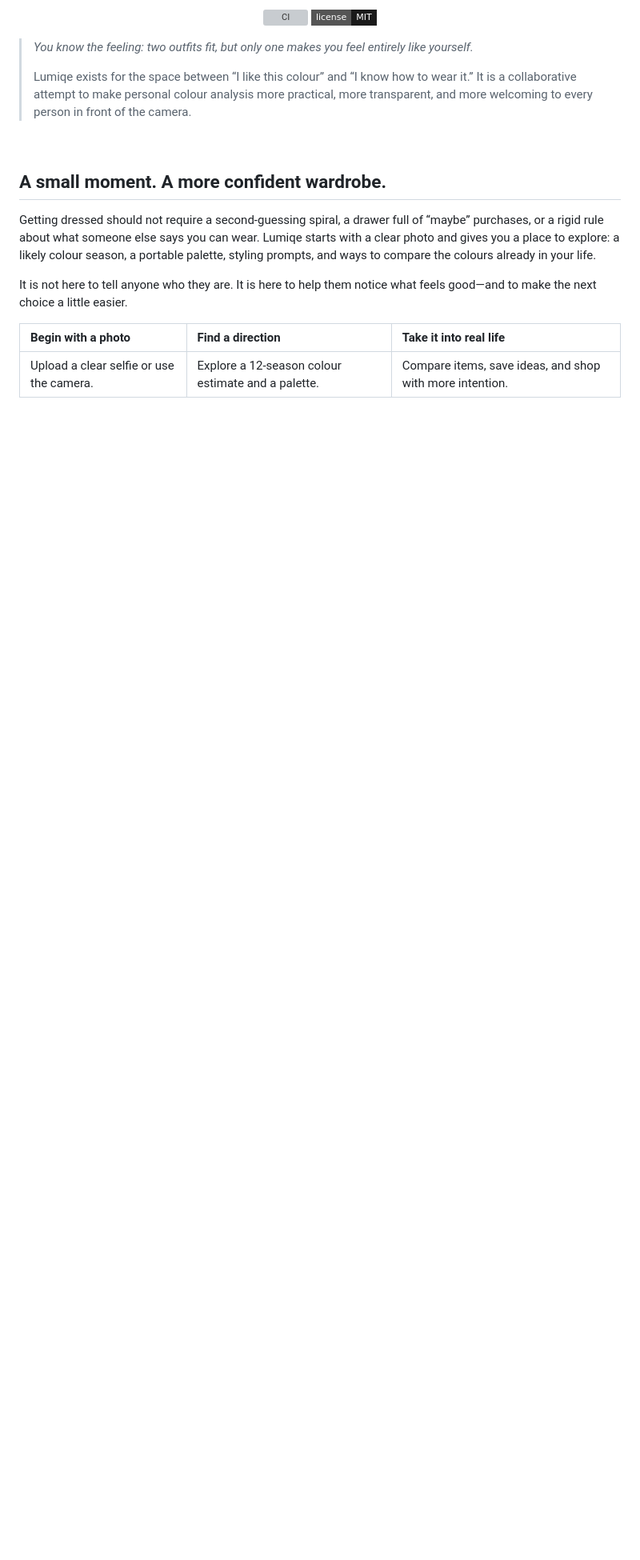
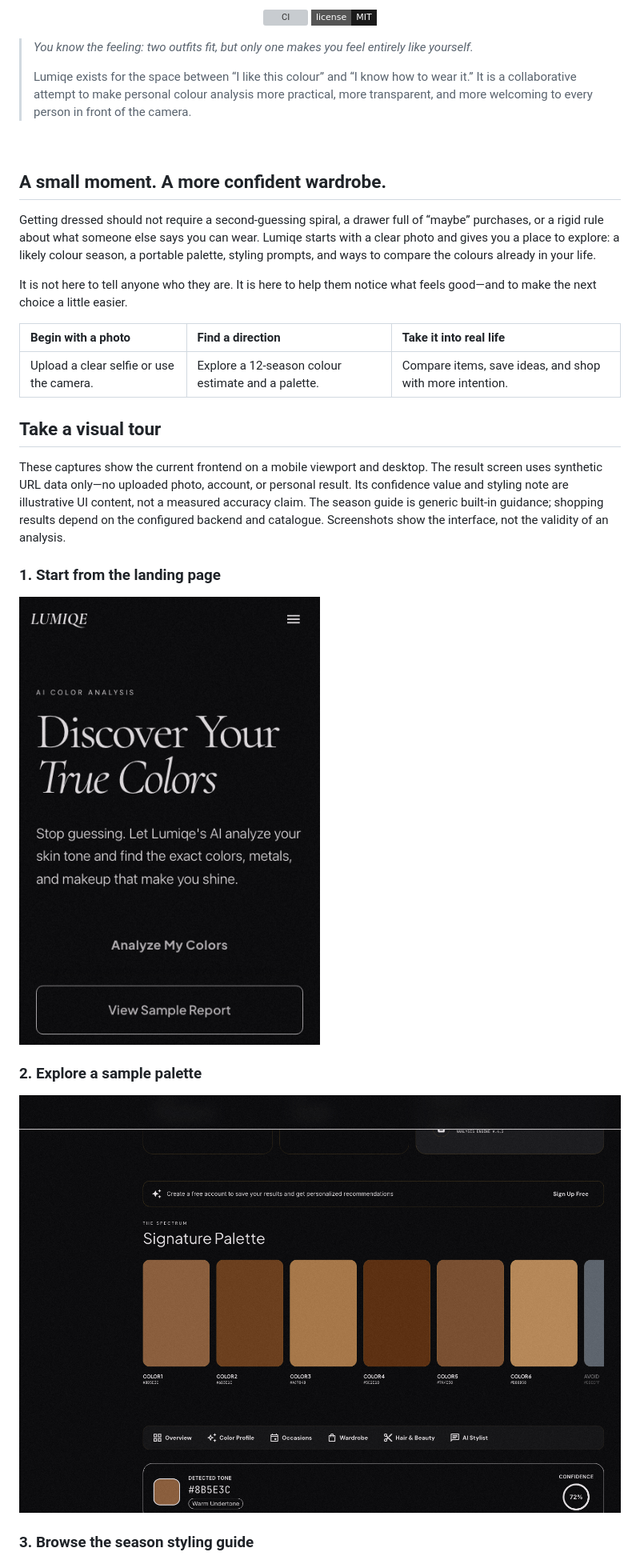
Before and after one commit to DineshDhanoki/Lumiqe, a Markdown page: README.md, the part around one of its changes. Shown at 80% size. Rendered like a GitHub page; pictures changed too: docs/assets/readme-tour/landing.png (added), docs/assets/readme-tour/result-palette.png (added); badges without logos; blank space fills up the shorter version; grey boxes are pictures that could not be loaded.

Commit message:
docs: add privacy-safe README visual tour

```diff
--- a/README.md
+++ b/README.md
@@ -28,3 +28,18 @@ It is not here to tell anyone who they are. It is here to help them notice what
 | Begin with a photo | Find a direction | Take it into real life |
 | :--- | :--- | :--- |
 | Upload a clear selfie or use the camera. | Explore a 12-season colour estimate and a palette. | Compare items, save ideas, and shop with more intention. |
+
+## Take a visual tour
+
+These captures show the current frontend on a mobile viewport and desktop. The result screen uses synthetic URL data only—no uploaded photo, account, or personal result. Its confidence value and styling note are illustrative UI content, not a measured accuracy claim. The season guide is generic built-in guidance; shopping results depend on the configured backend and catalogue. Screenshots show the interface, not the validity of an analysis.
+
+### 1. Start from the landing page
+
+[![Mobile landing page with the Analyze My Colors and View Sample Report actions](docs/assets/readme-tour/landing.png)](frontend/src/components/HeroSection.tsx)
+
+### 2. Explore a sample palette
+
+[![Synthetic Deep Autumn result with warm undertone details and a six-colour palette](docs/assets/readme-tour/result-palette.png)](frontend/src/components/ResultsView.tsx)
+
+### 3. Browse the season styling guide
+
```
Also changed, not shown: other parts of README.md (+1 -0 lines), docs/assets/readme-tour/season-styling-guide.png (added).
